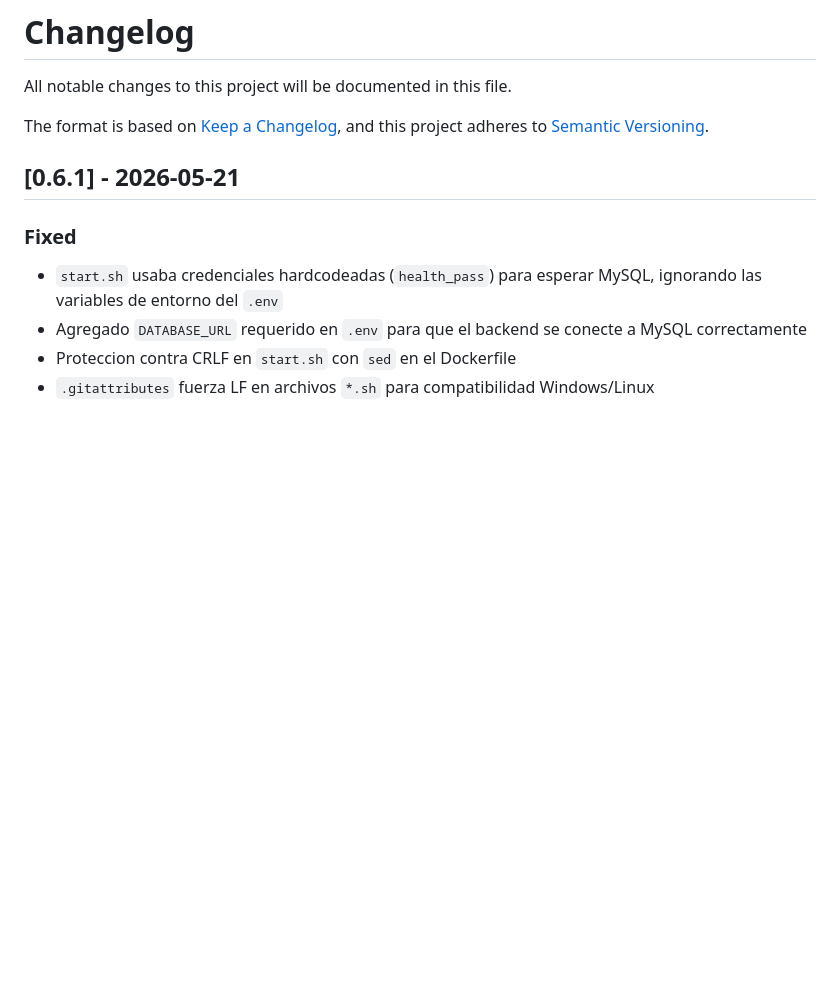
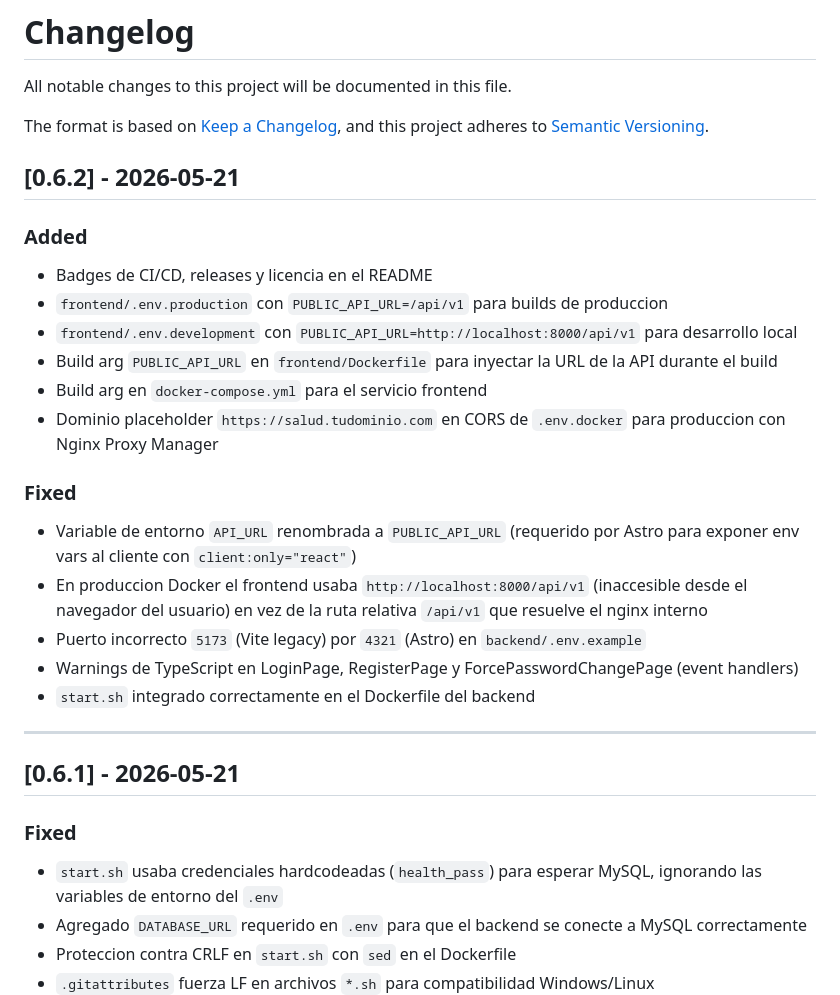
Before and after one commit to sucksens/Health-web, a Markdown page: CHANGELOG.md, the part around the change. GitHub-like rendering; blank space fills up the shorter version.

Commit message:
docs: changelog para v0.6.2

```diff
--- a/CHANGELOG.md
+++ b/CHANGELOG.md
@@ -4,6 +4,27 @@ All notable changes to this project will be documented in this file.
 
 The format is based on [Keep a Changelog](https://keepachangelog.com/en/1.1.0/),
 and this project adheres to [Semantic Versioning](https://semver.org/spec/v2.0.0.html).
+
+## [0.6.2] - 2026-05-21
+
+### Added
+
+- Badges de CI/CD, releases y licencia en el README
+- `frontend/.env.production` con `PUBLIC_API_URL=/api/v1` para builds de produccion
+- `frontend/.env.development` con `PUBLIC_API_URL=http://localhost:8000/api/v1` para desarrollo local
+- Build arg `PUBLIC_API_URL` en `frontend/Dockerfile` para inyectar la URL de la API durante el build
+- Build arg en `docker-compose.yml` para el servicio frontend
+- Dominio placeholder `https://salud.tudominio.com` en CORS de `.env.docker` para produccion con Nginx Proxy Manager
+
+### Fixed
+
+- Variable de entorno `API_URL` renombrada a `PUBLIC_API_URL` (requerido por Astro para exponer env vars al cliente con `client:only="react"`)
+- En produccion Docker el frontend usaba `http://localhost:8000/api/v1` (inaccesible desde el navegador del usuario) en vez de la ruta relativa `/api/v1` que resuelve el nginx interno
+- Puerto incorrecto `5173` (Vite legacy) por `4321` (Astro) en `backend/.env.example`
+- Warnings de TypeScript en LoginPage, RegisterPage y ForcePasswordChangePage (event handlers)
+- `start.sh` integrado correctamente en el Dockerfile del backend
+
+---
 
 ## [0.6.1] - 2026-05-21
 
```
